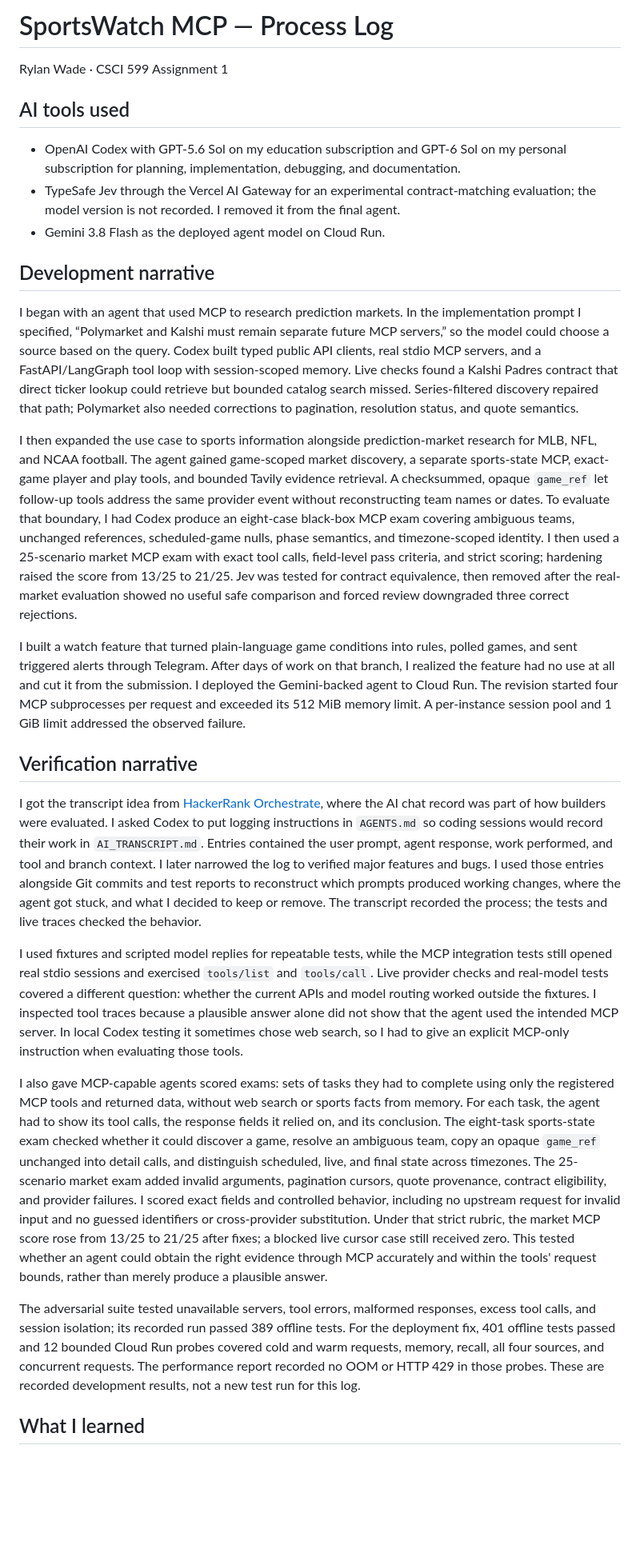
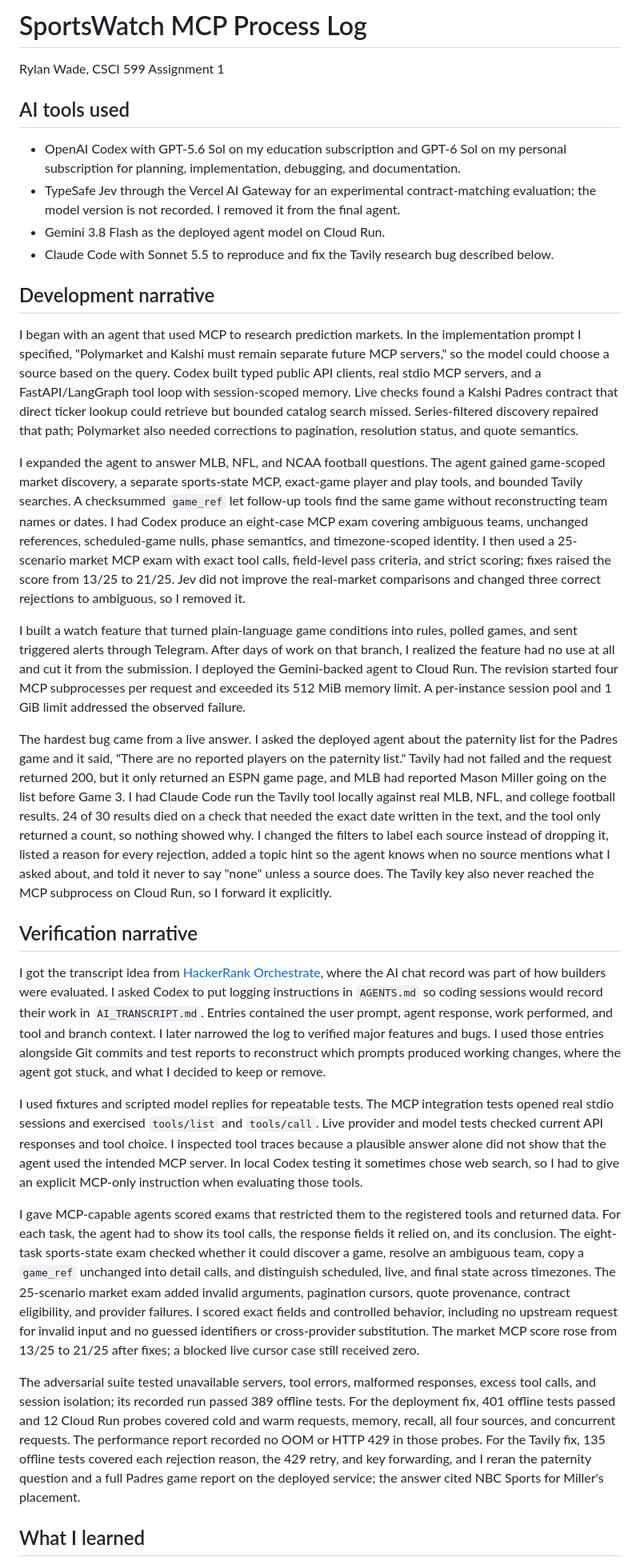
Before and after one commit to waderylan/prediction-market-agent, a Markdown page: PROCESS_LOG.md, the part around one of its changes. Shown at 80% size. Drawn GitHub-style; blank space fills up the shorter version.

Commit message:
Add Tavily bug to process log and research report
- Add the Tavily research bug and fix to the process log as the hardest bug
- Add the Tavily paternity-list reproduction and fix report

```diff
--- a/PROCESS_LOG.md
+++ b/PROCESS_LOG.md
@@ -1,30 +1,33 @@
-# SportsWatch MCP — Process Log
+# SportsWatch MCP Process Log
 
-Rylan Wade · CSCI 599 Assignment 1
+Rylan Wade, CSCI 599 Assignment 1
 
 ## AI tools used
 
 - OpenAI Codex with GPT-5.6 Sol on my education subscription and GPT-6 Sol on my personal subscription for planning, implementation, debugging, and documentation.
 - TypeSafe Jev through the Vercel AI Gateway for an experimental contract-matching evaluation; the model version is not recorded. I removed it from the final agent.
 - Gemini 3.8 Flash as the deployed agent model on Cloud Run.
+- Claude Code with Sonnet 5.5 to reproduce and fix the Tavily research bug described below.
 
 ## Development narrative
 
-I began with an agent that used MCP to research prediction markets. In the implementation prompt I specified, “Polymarket and Kalshi must remain separate future MCP servers,” so the model could choose a source based on the query. Codex built typed public API clients, real stdio MCP servers, and a FastAPI/LangGraph tool loop with session-scoped memory. Live checks found a Kalshi Padres contract that direct ticker lookup could retrieve but bounded catalog search missed. Series-filtered discovery repaired that path; Polymarket also needed corrections to pagination, resolution status, and quote semantics.
+I began with an agent that used MCP to research prediction markets. In the implementation prompt I specified, "Polymarket and Kalshi must remain separate future MCP servers," so the model could choose a source based on the query. Codex built typed public API clients, real stdio MCP servers, and a FastAPI/LangGraph tool loop with session-scoped memory. Live checks found a Kalshi Padres contract that direct ticker lookup could retrieve but bounded catalog search missed. Series-filtered discovery repaired that path; Polymarket also needed corrections to pagination, resolution status, and quote semantics.
 
-I then expanded the use case to sports information alongside prediction-market research for MLB, NFL, and NCAA football. The agent gained game-scoped market discovery, a separate sports-state MCP, exact-game player and play tools, and bounded Tavily evidence retrieval. A checksummed, opaque `game_ref` let follow-up tools address the same provider event without reconstructing team names or dates. To evaluate that boundary, I had Codex produce an eight-case black-box MCP exam covering ambiguous teams, unchanged references, scheduled-game nulls, phase semantics, and timezone-scoped identity. I then used a 25-scenario market MCP exam with exact tool calls, field-level pass criteria, and strict scoring; hardening raised the score from 13/25 to 21/25. Jev was tested for contract equivalence, then removed after the real-market evaluation showed no useful safe comparison and forced review downgraded three correct rejections.
+I expanded the agent to answer MLB, NFL, and NCAA football questions. The agent gained game-scoped market discovery, a separate sports-state MCP, exact-game player and play tools, and bounded Tavily searches. A checksummed `game_ref` let follow-up tools find the same game without reconstructing team names or dates. I had Codex produce an eight-case MCP exam covering ambiguous teams, unchanged references, scheduled-game nulls, phase semantics, and timezone-scoped identity. I then used a 25-scenario market MCP exam with exact tool calls, field-level pass criteria, and strict scoring; fixes raised the score from 13/25 to 21/25. Jev did not improve the real-market comparisons and changed three correct rejections to ambiguous, so I removed it.
 
 I built a watch feature that turned plain-language game conditions into rules, polled games, and sent triggered alerts through Telegram. After days of work on that branch, I realized the feature had no use at all and cut it from the submission. I deployed the Gemini-backed agent to Cloud Run. The revision started four MCP subprocesses per request and exceeded its 512 MiB memory limit. A per-instance session pool and 1 GiB limit addressed the observed failure.
 
+The hardest bug came from a live answer. I asked the deployed agent about the paternity list for the Padres game and it said, "There are no reported players on the paternity list." Tavily had not failed and the request returned 200, but it only returned an ESPN game page, and MLB had reported Mason Miller going on the list before Game 3. I had Claude Code run the Tavily tool locally against real MLB, NFL, and college football results. 24 of 30 results died on a check that needed the exact date written in the text, and the tool only returned a count, so nothing showed why. I changed the filters to label each source instead of dropping it, listed a reason for every rejection, added a topic hint so the agent knows when no source mentions what I asked about, and told it never to say "none" unless a source does. The Tavily key also never reached the MCP subprocess on Cloud Run, so I forward it explicitly.
+
 ## Verification narrative
 
-I got the transcript idea from [HackerRank Orchestrate](https://www.hackerrank.com/blog/getting-better-at-orchestrate/), where the AI chat record was part of how builders were evaluated. I asked Codex to put logging instructions in `AGENTS.md` so coding sessions would record their work in `AI_TRANSCRIPT.md`. Entries contained the user prompt, agent response, work performed, and tool and branch context. I later narrowed the log to verified major features and bugs. I used those entries alongside Git commits and test reports to reconstruct which prompts produced working changes, where the agent got stuck, and what I decided to keep or remove. The transcript recorded the process; the tests and live traces checked the behavior.
+I got the transcript idea from [HackerRank Orchestrate](https://www.hackerrank.com/blog/getting-better-at-orchestrate/), where the AI chat record was part of how builders were evaluated. I asked Codex to put logging instructions in `AGENTS.md` so coding sessions would record their work in `AI_TRANSCRIPT.md`. Entries contained the user prompt, agent response, work performed, and tool and branch context. I later narrowed the log to verified major features and bugs. I used those entries alongside Git commits and test reports to reconstruct which prompts produced working changes, where the agent got stuck, and what I decided to keep or remove.
 
-I used fixtures and scripted model replies for repeatable tests, while the MCP integration tests still opened real stdio sessions and exercised `tools/list` and `tools/call`. Live provider checks and real-model tests covered a different question: whether the current APIs and model routing worked outside the fixtures. I inspected tool traces because a plausible answer alone did not show that the agent used the intended MCP server. In local Codex testing it sometimes chose web search, so I had to give an explicit MCP-only instruction when evaluating those tools.
+I used fixtures and scripted model replies for repeatable tests. The MCP integration tests opened real stdio sessions and exercised `tools/list` and `tools/call`. Live provider and model tests checked current API responses and tool choice. I inspected tool traces because a plausible answer alone did not show that the agent used the intended MCP server. In local Codex testing it sometimes chose web search, so I had to give an explicit MCP-only instruction when evaluating those tools.
 
-I also gave MCP-capable agents scored exams: sets of tasks they had to complete using only the registered MCP tools and returned data, without web search or sports facts from memory. For each task, the agent had to show its tool calls, the response fields it relied on, and its conclusion. The eight-task sports-state exam checked whether it could discover a game, resolve an ambiguous team, copy an opaque `game_ref` unchanged into detail calls, and distinguish scheduled, live, and final state across timezones. The 25-scenario market exam added invalid arguments, pagination cursors, quote provenance, contract eligibility, and provider failures. I scored exact fields and controlled behavior, including no upstream request for invalid input and no guessed identifiers or cross-provider substitution. Under that strict rubric, the market MCP score rose from 13/25 to 21/25 after fixes; a blocked live cursor case still received zero. This tested whether an agent could obtain the right evidence through MCP accurately and within the tools' request bounds, rather than merely produce a plausible answer.
+I gave MCP-capable agents scored exams that restricted them to the registered tools and returned data. For each task, the agent had to show its tool calls, the response fields it relied on, and its conclusion. The eight-task sports-state exam checked whether it could discover a game, resolve an ambiguous team, copy a `game_ref` unchanged into detail calls, and distinguish scheduled, live, and final state across timezones. The 25-scenario market exam added invalid arguments, pagination cursors, quote provenance, contract eligibility, and provider failures. I scored exact fields and controlled behavior, including no upstream request for invalid input and no guessed identifiers or cross-provider substitution. The market MCP score rose from 13/25 to 21/25 after fixes; a blocked live cursor case still received zero.
 
-The adversarial suite tested unavailable servers, tool errors, malformed responses, excess tool calls, and session isolation; its recorded run passed 389 offline tests. For the deployment fix, 401 offline tests passed and 12 bounded Cloud Run probes covered cold and warm requests, memory, recall, all four sources, and concurrent requests. The performance report recorded no OOM or HTTP 429 in those probes. These are recorded development results, not a new test run for this log.
+The adversarial suite tested unavailable servers, tool errors, malformed responses, excess tool calls, and session isolation; its recorded run passed 389 offline tests. For the deployment fix, 401 offline tests passed and 12 Cloud Run probes covered cold and warm requests, memory, recall, all four sources, and concurrent requests. The performance report recorded no OOM or HTTP 429 in those probes. For the Tavily fix, 135 offline tests covered each rejection reason, the 429 retry, and key forwarding, and I reran the paternity question and a full Padres game report on the deployed service; the answer cited NBC Sports for Miller's placement.
 
 ## What I learned
 
```
Also changed, not shown: other parts of PROCESS_LOG.md (+1 -1 lines), docs/research/TAVILY_PATERNITY_LIST_REPORT.md (added, +126 -0 lines).
